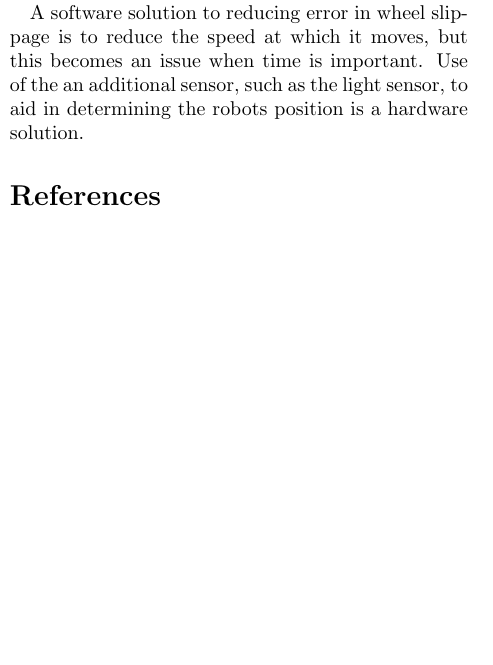
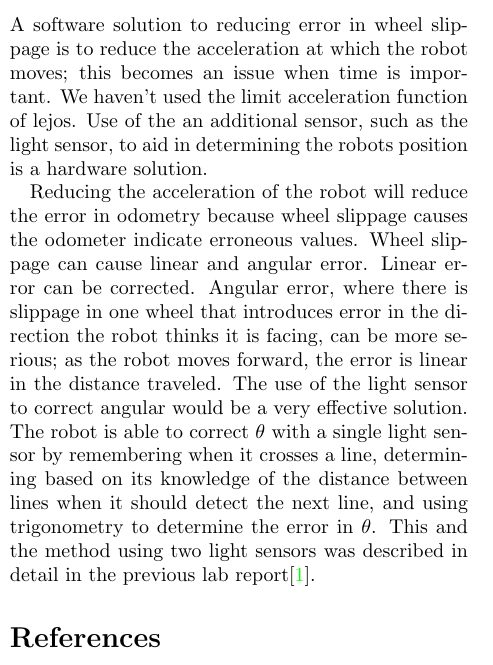
Before and after one commit to YounesB-McGill/McGill-DPM, a LaTeX document (Navigation/doc/Lab3.tex): part of one column of page 4 of 4, cut so that both start at the same text, the shorter picture padded with empty space. Compiled offline with pdfLaTeX.

Commit message:
more verbose

```diff
--- a/Navigation/doc/Lab3.tex
+++ b/Navigation/doc/Lab3.tex
@@ -280,8 +282,14 @@ The controller consistently moves to within 1\,cm of the target point as read by
 \section{Further Improvements}
 
-Increasing the acceleration of the robot will result in greater wheel slippage, and increase the error in the odometer. The main sources of error using navigation and odometry is from slippage error and from mis-calibrations. The battery voltage gives an unknown variable for which the constants of calibration do not account. Wheel slippage can be reduced by decreasing the acceleration of the robot. Excluding the odometer, error in the navigation is also caused by the distance threshold, but this can be reduced by reducing the threshold.
+A software solution to reducing error in wheel slippage is to reduce the acceleration at which the robot moves; this becomes an issue when time is important. We haven't used the limit acceleration function of lejos. Use of the an additional sensor, such as the light sensor, to aid in determining the robots position is a hardware solution.
 
-A software solution to reducing error in wheel slippage is to reduce the speed at which it moves, but this becomes an issue when time is important. Use of the an additional sensor, such as the light sensor, to aid in determining the robots position is a hardware solution.
+Reducing the acceleration of the robot will reduce the error in odometry because wheel slippage causes the odometer indicate erroneous values.
+% When the wheels are rotating slower, there is more static friction between the wheels and the ground and less kinetic or sliding friction. Because static friction is stronger than kinetic friction moving fast induces more error.
+Wheel slippage can cause linear and angular error. Linear error
+%(in the x and y coordinates is not a big deal because it is small and does not affect the odometer's accuracy as the robot continues to move and it
+can be corrected. Angular error, where there is slippage in one wheel that introduces error in the direction the robot thinks it is facing, can be more serious; as the robot moves forward, the error is linear in the distance traveled.
+%the odometer then extrapolates the robot's position as it moves forward; Incrementing $x$ and $y$ by the wrong amount because the recorded $\theta$ is incorrect. However, if reduced speed is not practical,
+The use of the light sensor to correct angular would be a very effective solution. The robot is able to correct $\theta$ with a single light sensor by remembering when it crosses a line, determining based on its knowledge of the distance between lines when it should detect the next line, and using trigonometry to determine the error in $\theta$. This and the method using two light sensors was described in detail in the previous lab report\cite{alexneil2}.
 
 \bibliography{lab3}
 
```
Also changed, not shown: Navigation/doc/Lab3.pdf, Navigation/doc/Lab3.tex (2 more changed lines).
